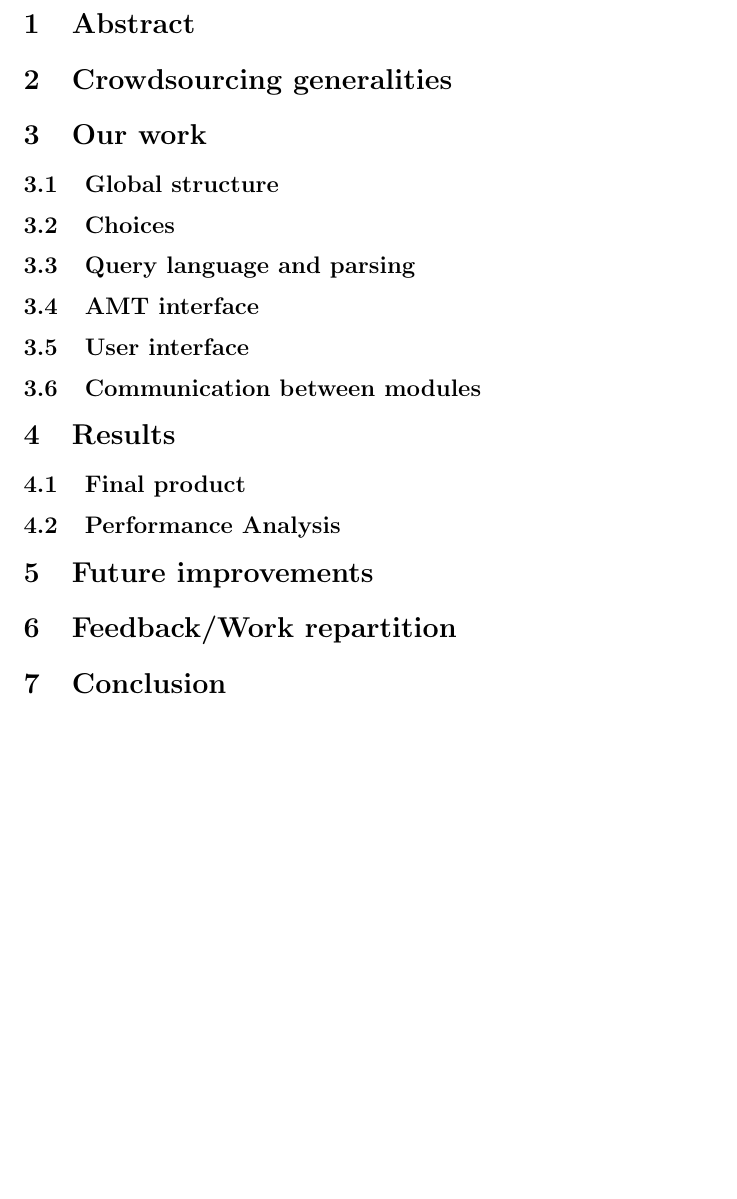
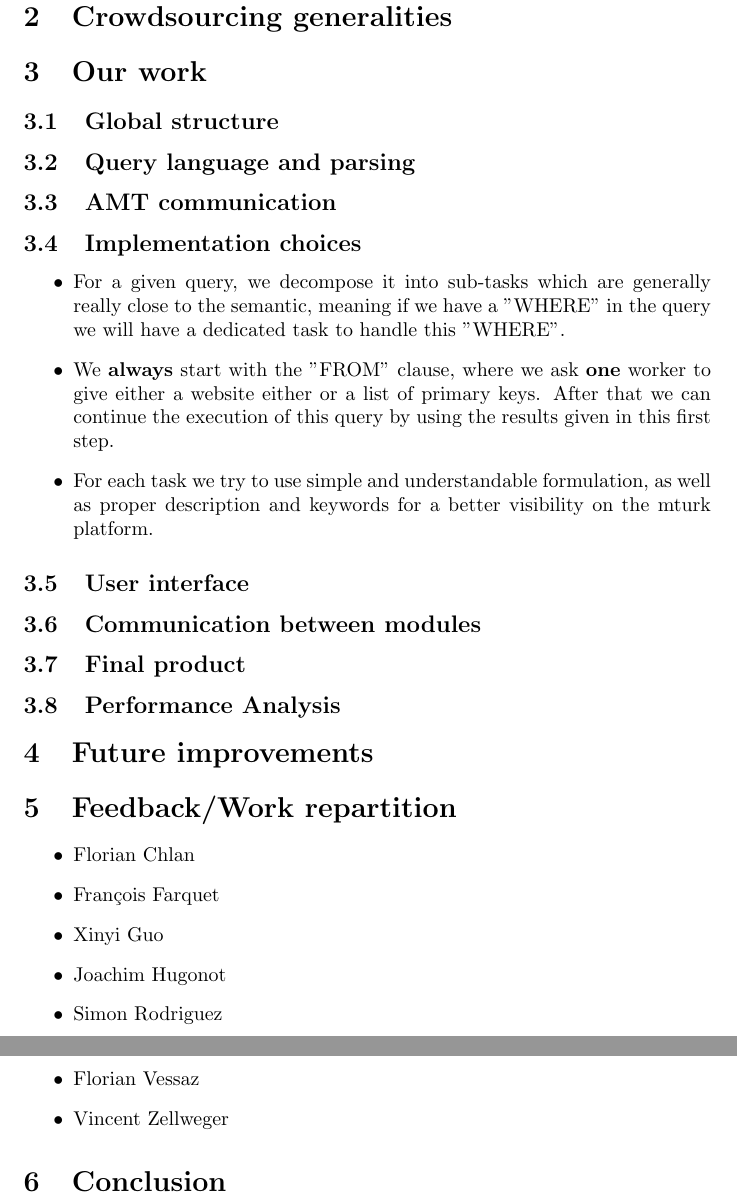
Before and after one commit to flock0/crowdsourced-queries, a LaTeX document (report/main.tex): part of page 3 of 3 before the commit and two parts of pages 3 and 4 of 4 after it, the two joined at a grey line, cut at the place of the change, the shorter picture padded with empty space. Compiled offline with pdfLaTeX.

Commit message:
order changed some implementation choices added

```diff
--- a/report/main.tex
+++ b/report/main.tex
@@ -19,19 +19,34 @@
 
 \section{Our work} % < temporary title
 \subsection{Global structure}
-\subsection{Choices}
 \subsection{Query language and parsing}
-\subsection{AMT interface}
+\subsection{AMT communication}
+\subsection{Implementation choices}
+\begin{itemize}
+\item For a given query, we decompose it into sub-tasks which are generally really close to the semantic, meaning if we have a "WHERE" in the query we will have a dedicated task to handle this "WHERE".
+\item We \textbf{always} start with the "FROM" clause, where we ask \textbf{one} worker to give either a website either or a list of primary keys. After that we can continue the execution of this query by using the results given in this first step.
+\item For each task we try to use simple and understandable formulation, as well as proper description and keywords for a better visibility on the mturk platform.
+
+\end{itemize}
+
 \subsection{User interface}
 \subsection{Communication between modules}
-
-\section{Results}
 \subsection{Final product}
 \subsection{Performance Analysis}
 
 \section{Future improvements} % < maybe move it into Results ?
 
 \section{Feedback/Work repartition} % < personal feedback
+\begin{itemize}
+\item Florian Chlan
+\item François Farquet
+\item Xinyi Guo
+\item Joachim Hugonot
+\item Simon Rodriguez
+\item Kristof Szabo
+\item Florian Vessaz
+\item Vincent Zellweger
+\end{itemize}
 \section{Conclusion}
 
 \end{document}
```
